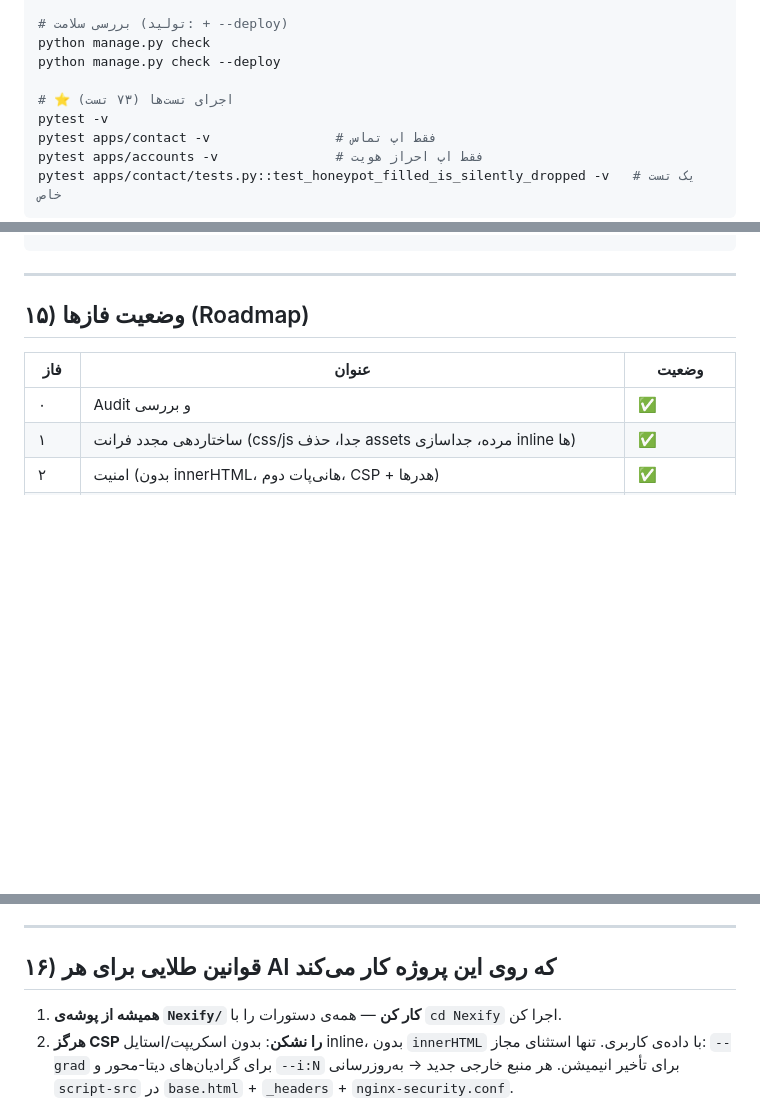
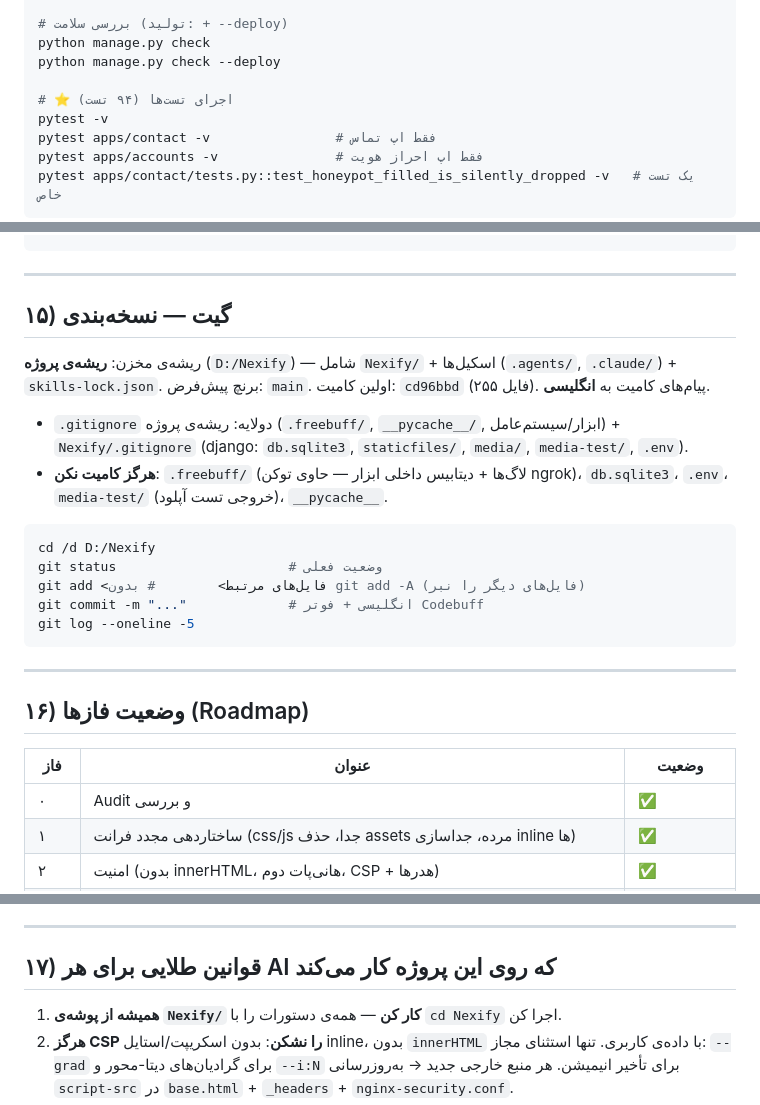
Before and after one commit to amirrezahajiabadi/Nexiify, a Markdown page: Nexify/AI-CONTEXT.md, 3 parts joined by grey strips. Rendered like a GitHub page; blank space fills up the shorter version.

Commit message:
docs: add git section to AI-CONTEXT and fix stale test count
Documents repo root, two-layer gitignore policy, and the commit
workflow; corrects the test-count comment to 94.

````diff
--- a/Nexify/AI-CONTEXT.md
+++ b/Nexify/AI-CONTEXT.md
@@ -462,7 +462,7 @@ python manage.py collectstatic --noinput
 python manage.py check
 python manage.py check --deploy
 
-# ⭐ اجرای تست‌ها (۷۳ تست)
+# ⭐ اجرای تست‌ها (۹۴ تست)
 pytest -v
 pytest apps/contact -v                # فقط اپ تماس
 pytest apps/accounts -v               # فقط اپ احراز هویت
@@ -568,7 +568,24 @@ CONTACT_NOTIFY_EMAIL=amirrezahajiabadi480@gmail.com
 
 ---
 
-## ۱۵) وضعیت فازها (Roadmap)
+## ۱۵) گیت — نسخه‌بندی
+
+ریشه‌ی مخزن: **ریشه‌ی پروژه** (`D:/Nexify`) — شامل `Nexify/` + اسکیل‌ها (`.agents/`, `.claude/`) + `skills-lock.json`. برنچ پیش‌فرض: `main`. اولین کامیت: `cd96bbd` (۲۵۵ فایل). پیام‌های کامیت به **انگلیسی**.
+
+- `.gitignore` دولایه: ریشه‌ی پروژه (`.freebuff/`, `__pycache__/`, ابزار/سیستم‌عامل) + `Nexify/.gitignore` (django: `db.sqlite3`, `staticfiles/`, `media/`, `media-test/`, `.env`).
+- **هرگز کامیت نکن**: `.freebuff/` (لاگ‌ها + دیتابیس داخلی ابزار — حاوی توکن ngrok)، `db.sqlite3`، `.env`، `media-test/` (خروجی تست آپلود)، `__pycache__`.
+
+```bash
+cd /d D:/Nexify
+git status                      # وضعیت فعلی
+git add <فایل‌های مرتبط>        # بدون git add -A (فایل‌های دیگر را نبر)
+git commit -m "..."             # انگلیسی + فوتر Codebuff
+git log --oneline -5
+```
+
+---
+
+## ۱۶) وضعیت فازها (Roadmap)
 
 | فاز | عنوان | وضعیت |
 |-----|-------|--------|
@@ -595,7 +612,7 @@ CONTACT_NOTIFY_EMAIL=amirrezahajiabadi480@gmail.com
 
 ---
 
-## ۱۶) قوانین طلایی برای هر AI که روی این پروژه کار می‌کند
+## ۱۷) قوانین طلایی برای هر AI که روی این پروژه کار می‌کند
 
 1. **همیشه از پوشه‌ی `Nexify/` کار کن** — همه‌ی دستورات را با `cd Nexify` اجرا کن.
 2. **هرگز CSP را نشکن**: بدون اسکریپت/استایل inline، بدون `innerHTML` با داده‌ی کاربری. تنها استثنای مجاز: `--grad` برای گرادیان‌های دیتا-محور و `--i:N` برای تأخیر انیمیشن. هر منبع خارجی جدید → به‌روزرسانی `script-src` در `base.html` + `_headers` + `nginx-security.conf`.
````
